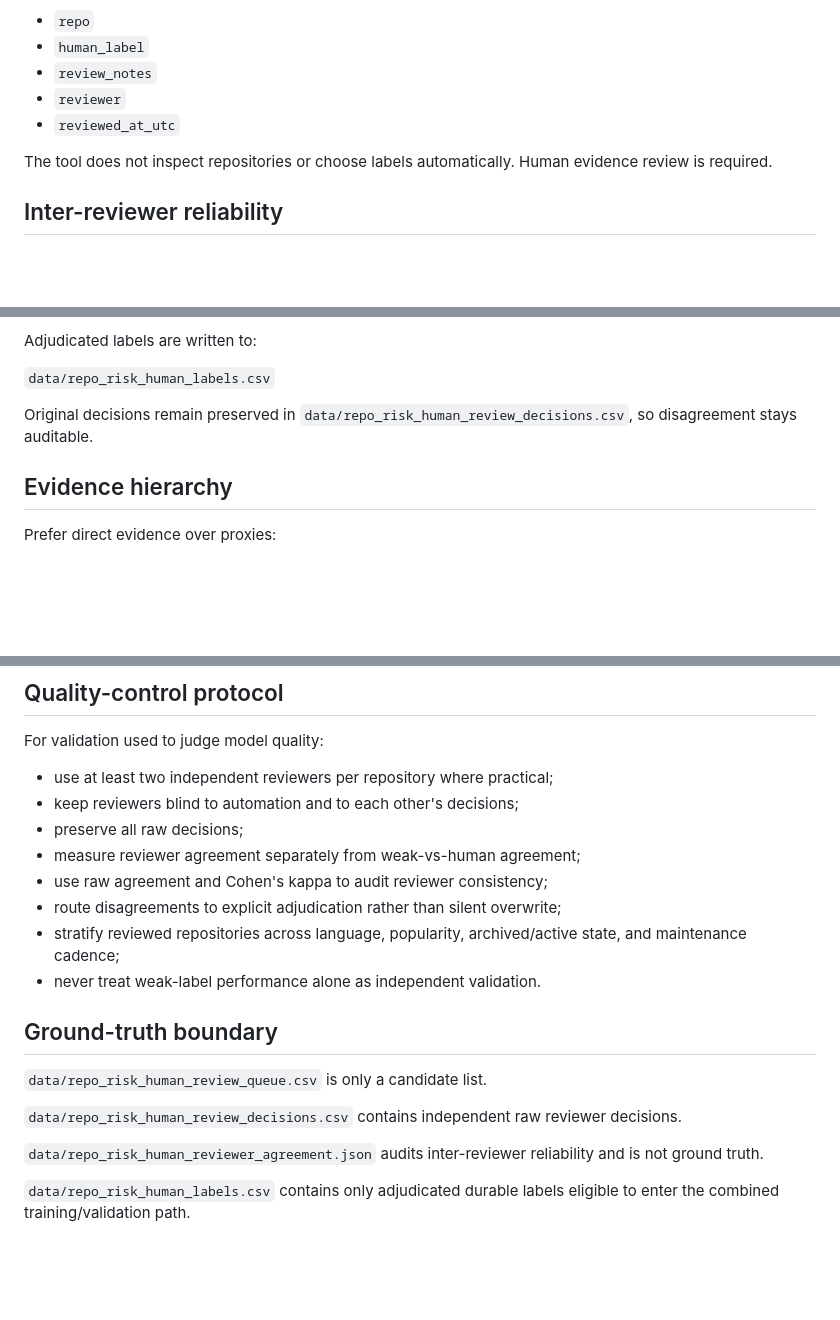
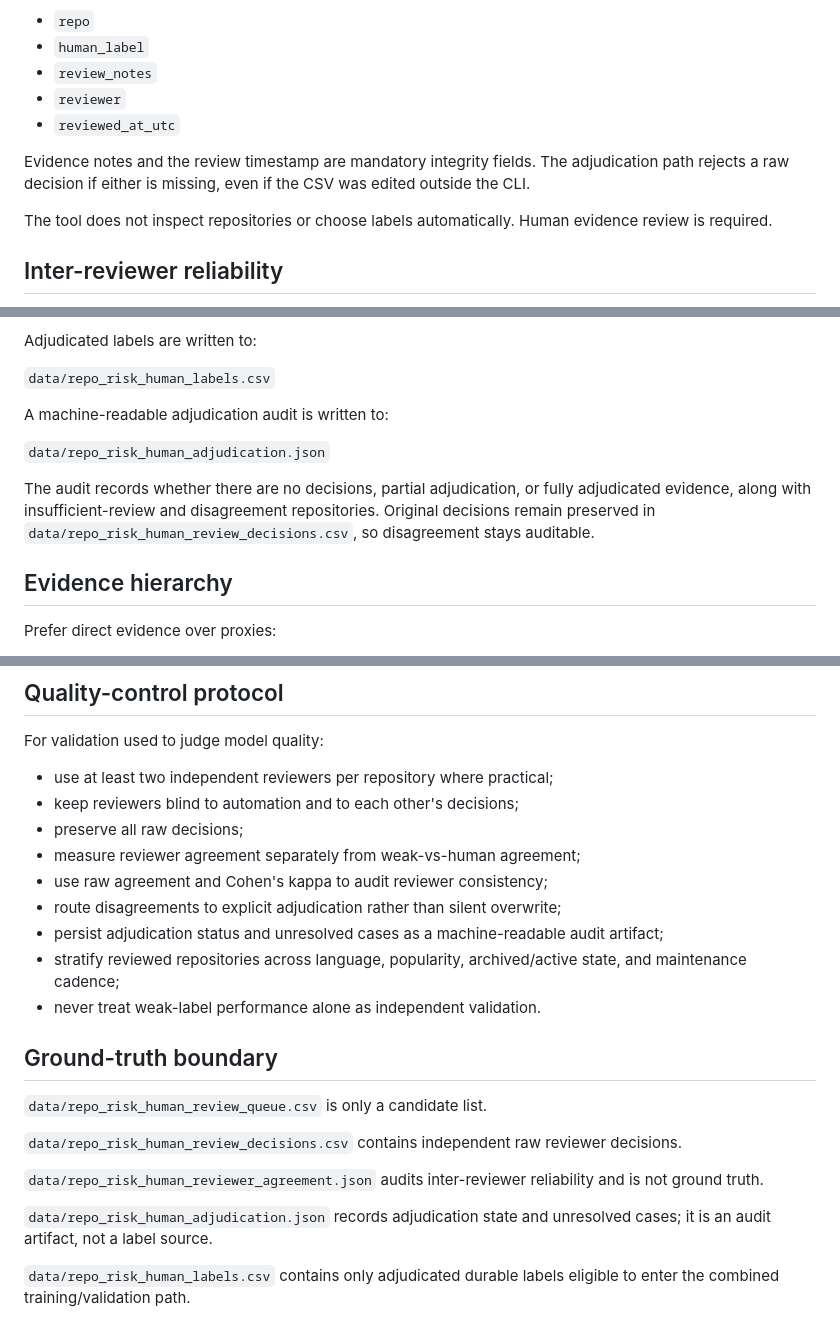
Before and after one commit to chaima-menouar/repo-scope, a Markdown page: repo-scope/docs/HUMAN_LABEL_RUBRIC.md, 3 parts joined by grey strips. Drawn GitHub-style; blank space fills up the shorter version.

Commit message:
docs: document adjudication audit integrity

```diff
--- a/repo-scope/docs/HUMAN_LABEL_RUBRIC.md
+++ b/repo-scope/docs/HUMAN_LABEL_RUBRIC.md
@@ -77,6 +77,8 @@ Raw decision fields are:
 - `reviewer`
 - `reviewed_at_utc`
 
+Evidence notes and the review timestamp are mandatory integrity fields. The adjudication path rejects a raw decision if either is missing, even if the CSV was edited outside the CLI.
+
 The tool does not inspect repositories or choose labels automatically. Human evidence review is required.
 
 ## Inter-reviewer reliability
@@ -107,7 +109,11 @@ Adjudicated labels are written to:
 
 `data/repo_risk_human_labels.csv`
 
-Original decisions remain preserved in `data/repo_risk_human_review_decisions.csv`, so disagreement stays auditable.
+A machine-readable adjudication audit is written to:
+
+`data/repo_risk_human_adjudication.json`
+
+The audit records whether there are no decisions, partial adjudication, or fully adjudicated evidence, along with insufficient-review and disagreement repositories. Original decisions remain preserved in `data/repo_risk_human_review_decisions.csv`, so disagreement stays auditable.
 
 ## Evidence hierarchy
 
@@ -132,6 +138,7 @@ For validation used to judge model quality:
 - measure reviewer agreement separately from weak-vs-human agreement;
 - use raw agreement and Cohen's kappa to audit reviewer consistency;
 - route disagreements to explicit adjudication rather than silent overwrite;
+- persist adjudication status and unresolved cases as a machine-readable audit artifact;
 - stratify reviewed repositories across language, popularity, archived/active state, and maintenance cadence;
 - never treat weak-label performance alone as independent validation.
 
@@ -143,6 +150,8 @@ For validation used to judge model quality:
 
 `data/repo_risk_human_reviewer_agreement.json` audits inter-reviewer reliability and is not ground truth.
 
+`data/repo_risk_human_adjudication.json` records adjudication state and unresolved cases; it is an audit artifact, not a label source.
+
 `data/repo_risk_human_labels.csv` contains only adjudicated durable labels eligible to enter the combined training/validation path.
 
 Allowed labels are exactly `healthy`, `watch`, and `risky`. RepoScope must never fabricate human decisions or automatically convert weak labels into human ground truth.
```
